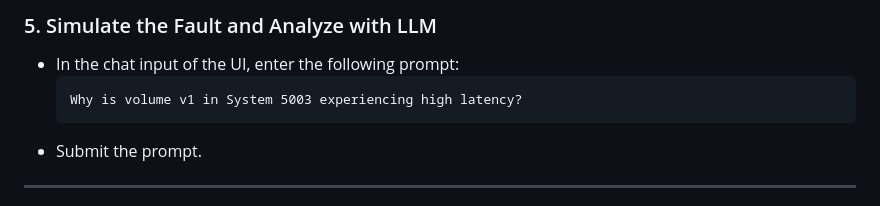
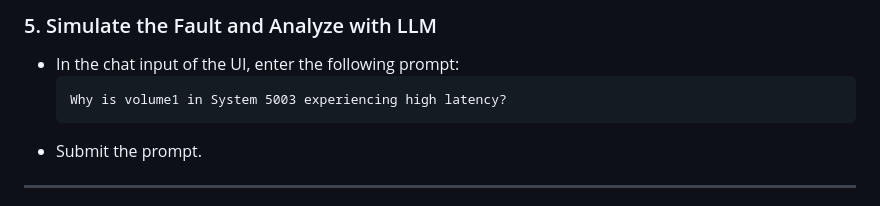
Before and after one commit to Shraddha-jpg/DiagnoSys, a Markdown page: demo/README.md, the part around the change. Drawn GitHub-style.

````diff
--- a/demo/README.md
+++ b/demo/README.md
@@ -269,7 +269,7 @@ Open your browser and go to [http://localhost:8501](http://localhost:8501).
 ### 5. Simulate the Fault and Analyze with LLM
 - In the chat input of the UI, enter the following prompt:
   ```
-  Why is volume v1 in System 5003 experiencing high latency?
+  Why is volume1 in System 5003 experiencing high latency?
   ```
 - Submit the prompt.
 
````
